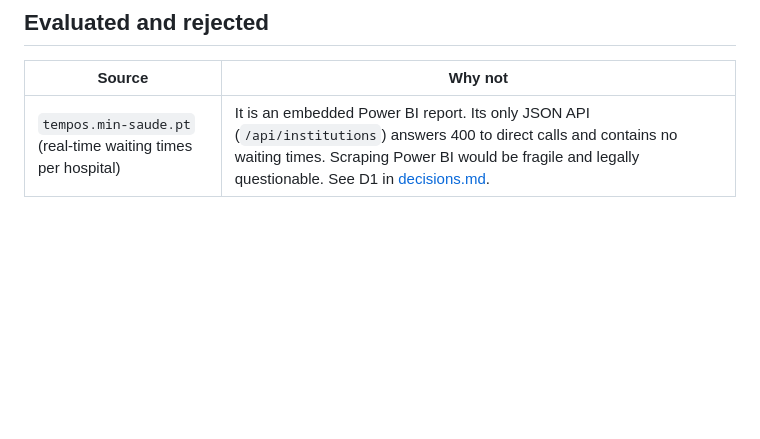
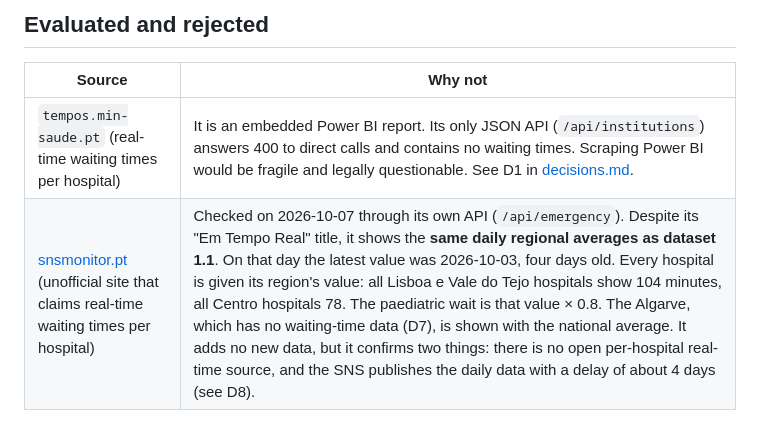
Before and after one commit to margaridafpereira/previsao-urgencias-sns, a Markdown page: docs/data-sources.md, the part around the change. GitHub-like rendering; blank space fills up the shorter version.

```diff
--- a/docs/data-sources.md
+++ b/docs/data-sources.md
@@ -91,3 +91,4 @@ One coordinate represents each region (see D5 in [decisions.md](decisions.md)).
 | Source | Why not |
 |---|---|
 | `tempos.min-saude.pt` (real-time waiting times per hospital) | It is an embedded Power BI report. Its only JSON API (`/api/institutions`) answers 400 to direct calls and contains no waiting times. Scraping Power BI would be fragile and legally questionable. See D1 in [decisions.md](decisions.md). |
+| [snsmonitor.pt](https://snsmonitor.pt/pt) (unofficial site that claims real-time waiting times per hospital) | Checked on 2026-10-07 through its own API (`/api/emergency`). Despite its "Em Tempo Real" title, it shows the **same daily regional averages as dataset 1.1**. On that day the latest value was 2026-10-03, four days old. Every hospital is given its region's value: all Lisboa e Vale do Tejo hospitals show 104 minutes, all Centro hospitals 78. The paediatric wait is that value × 0.8. The Algarve, which has no waiting-time data (D7), is shown with the national average. It adds no new data, but it confirms two things: there is no open per-hospital real-time source, and the SNS publishes the daily data with a delay of about 4 days (see D8). |
```
Also changed, not shown: README.md (+1 -0 lines), docs/literature.md (added, +59 -0 lines).
